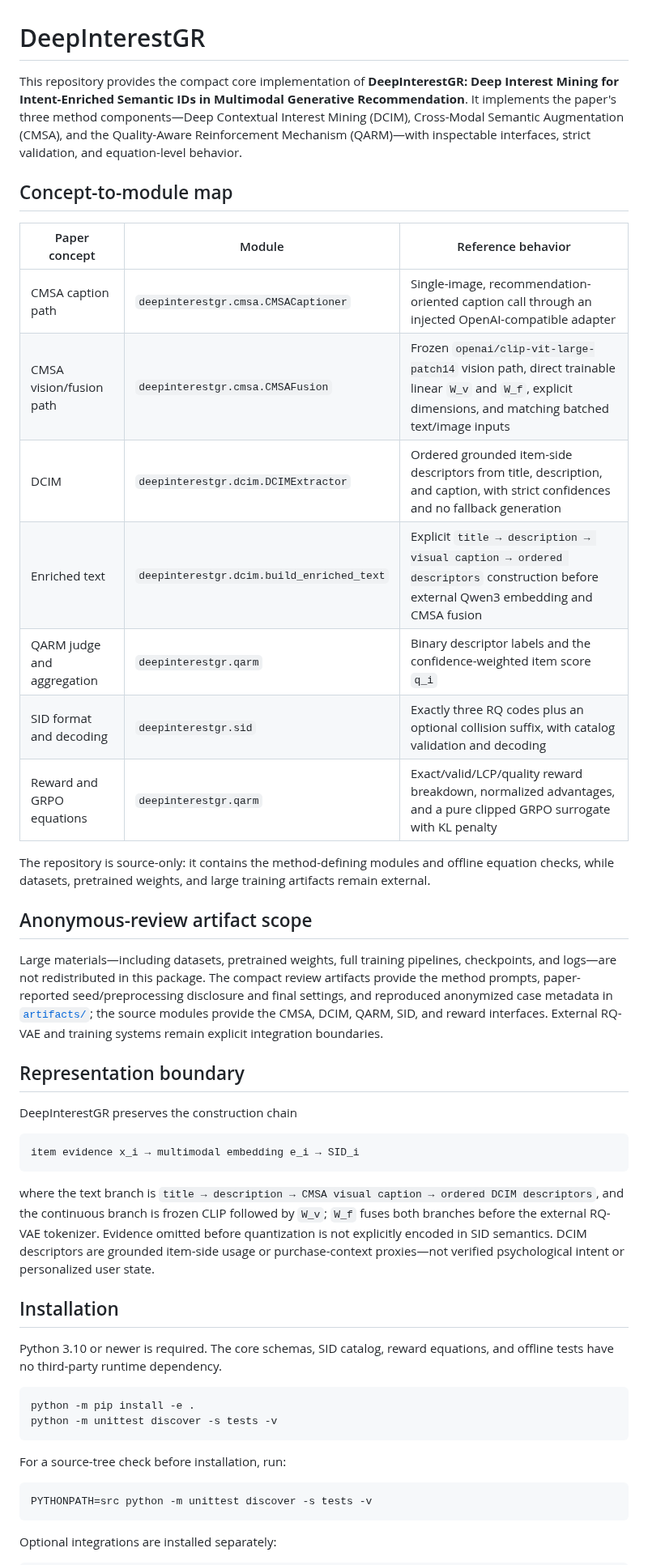
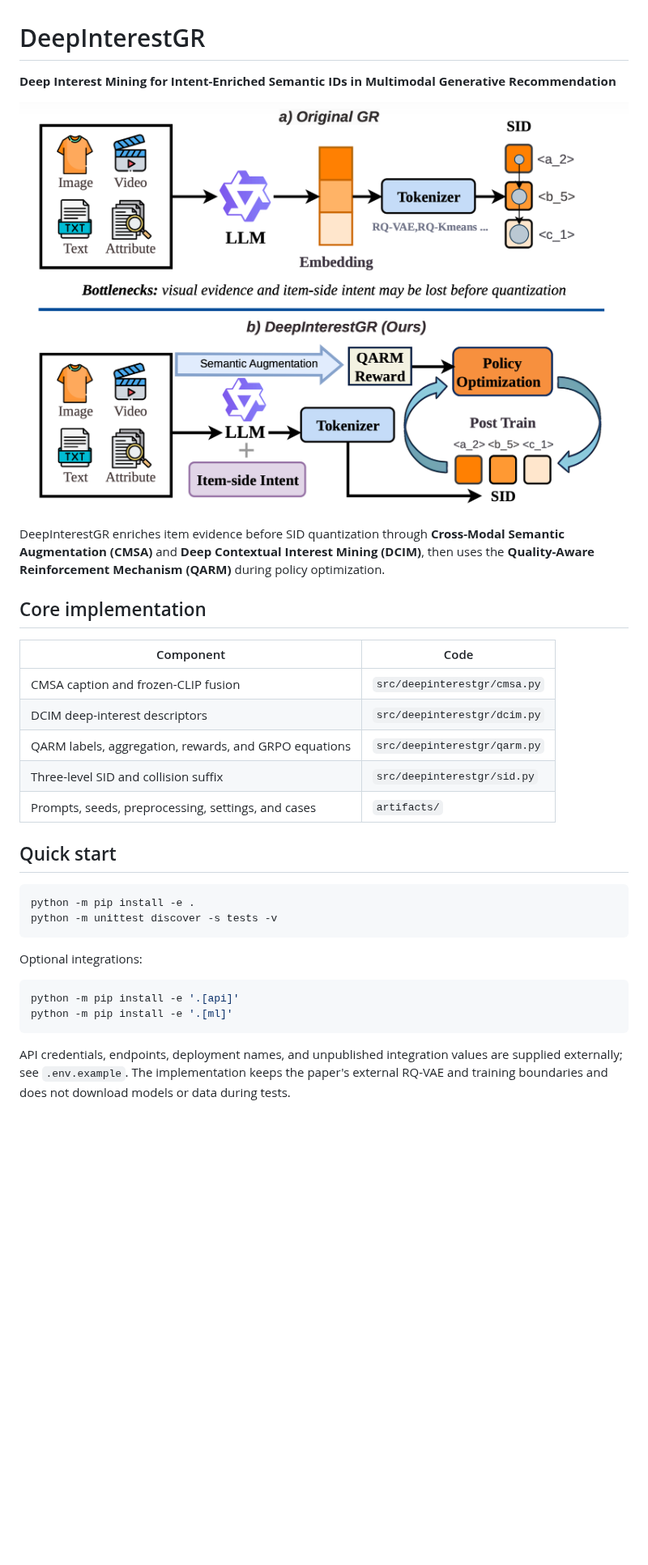
Before and after one commit to yidimopozhibai/DeepInterestGR, a Markdown page: README.md, the part around one of its changes. Shown at 81% size. Drawn GitHub-style; pictures changed too: figure.png (added); blank space fills up the shorter version.

Commit message:
Release DeepInterestGR anonymous review artifact

````diff
--- a/README.md
+++ b/README.md
@@ -1,49 +1,36 @@
 # DeepInterestGR
 
-This repository provides the compact core implementation of **DeepInterestGR: Deep Interest Mining for Intent-Enriched Semantic IDs in Multimodal Generative Recommendation**. It implements the paper's three method components—Deep Contextual Interest Mining (DCIM), Cross-Modal Semantic Augmentation (CMSA), and the Quality-Aware Reinforcement Mechanism (QARM)—with inspectable interfaces, strict validation, and equation-level behavior.
+**Deep Interest Mining for Intent-Enriched Semantic IDs in Multimodal Generative Recommendation**
 
-## Concept-to-module map
+<p align="center">
+  <img src="figure.png" alt="DeepInterestGR framework" width="900"/>
+</p>
 
-| Paper concept | Module | Reference behavior |
-| --- | --- | --- |
-| CMSA caption path | `deepinterestgr.cmsa.CMSACaptioner` | Single-image, recommendation-oriented caption call through an injected OpenAI-compatible adapter |
-| CMSA vision/fusion path | `deepinterestgr.cmsa.CMSAFusion` | Frozen `openai/clip-vit-large-patch14` vision path, direct trainable linear `W_v` and `W_f`, explicit dimensions, and matching batched text/image inputs |
-| DCIM | `deepinterestgr.dcim.DCIMExtractor` | Ordered grounded item-side descriptors from title, description, and caption, with strict confidences and no fallback generation |
-| Enriched text | `deepinterestgr.dcim.build_enriched_text` | Explicit `title → description → visual caption → ordered descriptors` construction before external Qwen3 embedding and CMSA fusion |
-| QARM judge and aggregation | `deepinterestgr.qarm` | Binary descriptor labels and the confidence-weighted item score `q_i` |
-| SID format and decoding | `deepinterestgr.sid` | Exactly three RQ codes plus an optional collision suffix, with catalog validation and decoding |
-| Reward and GRPO equations | `deepinterestgr.qarm` | Exact/valid/LCP/quality reward breakdown, normalized advantages, and a pure clipped GRPO surrogate with KL penalty |
+DeepInterestGR enriches item evidence before SID quantization through **Cross-Modal Semantic Augmentation (CMSA)** and **Deep Contextual Interest Mining (DCIM)**, then uses the **Quality-Aware Reinforcement Mechanism (QARM)** during policy optimization.
 
-The repository is source-only: it contains the method-defining modules and offline equation checks, while datasets, pretrained weights, and large training artifacts remain external.
+## Core implementation
 
-## Anonymous-review artifact scope
+| Component | Code |
+| --- | --- |
+| CMSA caption and frozen-CLIP fusion | `src/deepinterestgr/cmsa.py` |
+| DCIM deep-interest descriptors | `src/deepinterestgr/dcim.py` |
+| QARM labels, aggregation, rewards, and GRPO equations | `src/deepinterestgr/qarm.py` |
+| Three-level SID and collision suffix | `src/deepinterestgr/sid.py` |
+| Prompts, seeds, preprocessing, settings, and cases | `artifacts/` |
 
-Large materials—including datasets, pretrained weights, full training pipelines, checkpoints, and logs—are not redistributed in this package. The compact review artifacts provide the method prompts, paper-reported seed/preprocessing disclosure and final settings, and reproduced anonymized case metadata in [`artifacts/`](artifacts/); the source modules provide the CMSA, DCIM, QARM, SID, and reward interfaces. External RQ-VAE and training systems remain explicit integration boundaries.
-
-## Representation boundary
-
-DeepInterestGR preserves the construction chain
-
-```text
-item evidence x_i → multimodal embedding e_i → SID_i
-```
-
-where the text branch is `title → description → CMSA visual caption → ordered DCIM descriptors`, and the continuous branch is frozen CLIP followed by `W_v`; `W_f` fuses both branches before the external RQ-VAE tokenizer. Evidence omitted before quantization is not explicitly encoded in SID semantics. DCIM descriptors are grounded item-side usage or purchase-context proxies—not verified psychological intent or personalized user state.
-
-## Installation
-
-Python 3.10 or newer is required. The core schemas, SID catalog, reward equations, and offline tests have no third-party runtime dependency.
+## Quick start
 
 ```bash
 python -m pip install -e .
 python -m unittest discover -s tests -v
 ```
 
-For a source-tree check before installation, run:
+Optional integrations:
 
 ```bash
-PYTHONPATH=src python -m unittest discover -s tests -v
+python -m pip install -e '.[api]'
+python -m pip install -e '.[ml]'
 ```
 
-Optional integrations are installed separately:
+API credentials, endpoints, deployment names, and unpublished integration values are supplied externally; see `.env.example`. The implementation keeps the paper's external RQ-VAE and training boundaries and does not download models or data during tests.
 
````
Also changed, not shown: other parts of README.md (+5 -94 lines).
